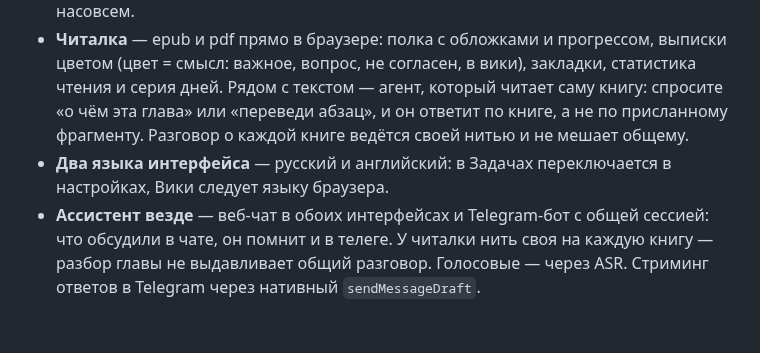
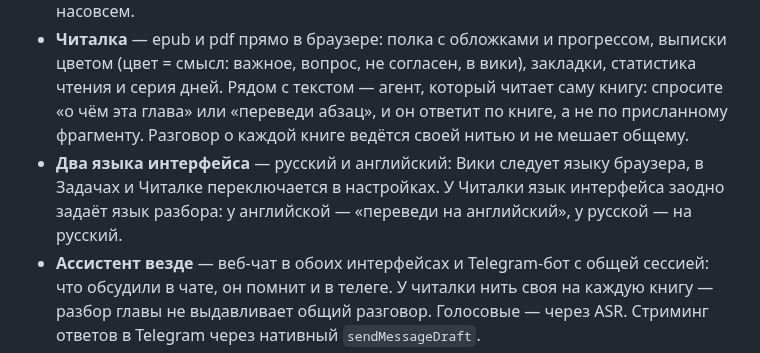
Before and after one commit to 0717376/bender, a Markdown page: README.ru.md, the part around the change. GitHub-like rendering; blank space fills up the shorter version.

Commit message:
Читалка: интерфейс на двух языках (#82)

```diff
--- a/README.ru.md
+++ b/README.ru.md
@@ -12,7 +12,7 @@
 - **Вики** — личная база знаний в markdown-файлах. Иерархия страниц как в Confluence: папок нет вовсе, есть только страницы — у любой могут появиться дочерние, и она сама становится родительской (на диске это папка со своим `index.md`, но ни слова «папка», ни слова «index» в интерфейсе нет). Ссылки по имени (`[[litellm]]`), поэтому страница переезжает между родителями бесплатно; обычные ссылки чинятся автоматически при переносе. Удаление — в корзину с отменой. Живая синхронизация через SSE: правки агента, Telegram и внешних MCP-клиентов появляются на экране сами.
 - **Файлы** — личное файловое хранилище: обычные папки на диске, доступные из интерфейса вики (загрузка, превью, drag-and-drop). Пришлите документ боту в Telegram — он упадёт во «Входящие», получит человеческое имя, и агент разложит его по папкам; попросите файл — бот пришлёт его документом. Со страниц вики файлы линкуются как `[имя](<storage:Папка/файл.pdf>)`. Удаление — в корзину, а не насовсем.
 - **Читалка** — epub и pdf прямо в браузере: полка с обложками и прогрессом, выписки цветом (цвет = смысл: важное, вопрос, не согласен, в вики), закладки, статистика чтения и серия дней. Рядом с текстом — агент, который читает саму книгу: спросите «о чём эта глава» или «переведи абзац», и он ответит по книге, а не по присланному фрагменту. Разговор о каждой книге ведётся своей нитью и не мешает общему.
-- **Два языка интерфейса** — русский и английский: в Задачах переключается в настройках, Вики следует языку браузера.
+- **Два языка интерфейса** — русский и английский: Вики следует языку браузера, в Задачах и Читалке переключается в настройках. У Читалки язык интерфейса заодно задаёт язык разбора: у английской — «переведи на английский», у русской — на русский.
 - **Ассистент везде** — веб-чат в обоих интерфейсах и Telegram-бот с общей сессией: что обсудили в чате, он помнит и в телеге. У читалки нить своя на каждую книгу — разбор главы не выдавливает общий разговор. Голосовые — через ASR. Стриминг ответов в Telegram через нативный `sendMessageDraft`.
 - **Расписание** — «напомни через 20 минут», «каждый будний день в 8:30 пришли задачи»: агент сам заводит cron-задания. Каждый запуск видит выводы предыдущих (не повторяется), молчит, когда нечего сказать (`[SILENT]`), и останавливает задание после финала события (`[FINAL]`).
 - **Память и самообучение** — долговременная память о пользователе (переживает сброс сессии), самописные навыки-скиллы, фоновый ревьюер после каждого хода (решает, что сохранить), еженедельный «куратор» библиотеки навыков, окно свежести сессии.
```
Also changed, not shown: README.md (+1 -1 lines), docs/screenshots/books-reading.png, docs/screenshots/books-shelf.png, 16 other files.
